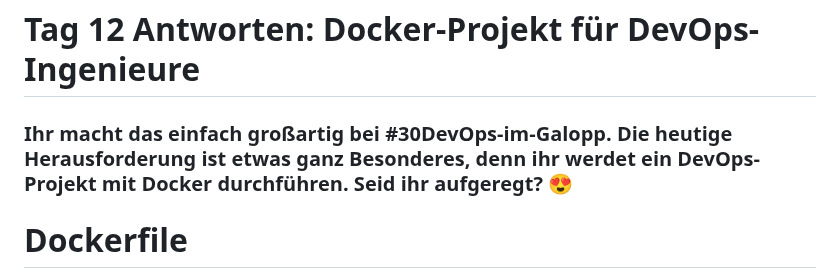
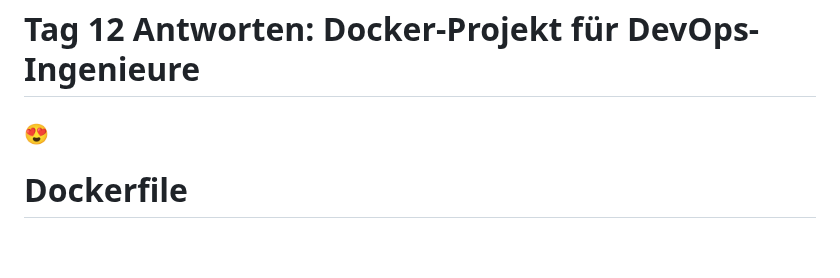
Before and after one commit to aboudou123/DevOps-im-Galopp, a Markdown page: Tag12/Docker_solution.md, the part around the change. GitHub-like rendering; blank space fills up the shorter version.

```diff
--- a/Tag12/Docker_solution.md
+++ b/Tag12/Docker_solution.md
@@ -1,7 +1,7 @@
 
 # Tag 12 Antworten: Docker-Projekt für DevOps-Ingenieure
 
-### Ihr macht das einfach großartig bei **#30DevOps-im-Galopp**. Die heutige Herausforderung ist etwas ganz Besonderes, denn ihr werdet ein DevOps-Projekt mit Docker durchführen. Seid ihr aufgeregt? 😍
+### 😍
 
 # Dockerfile
 
```
